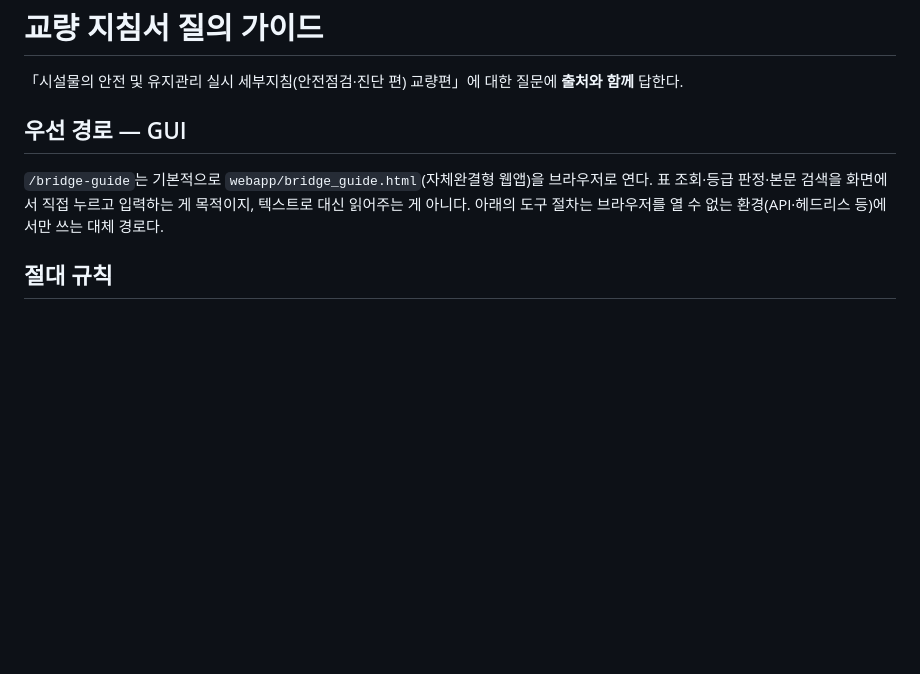
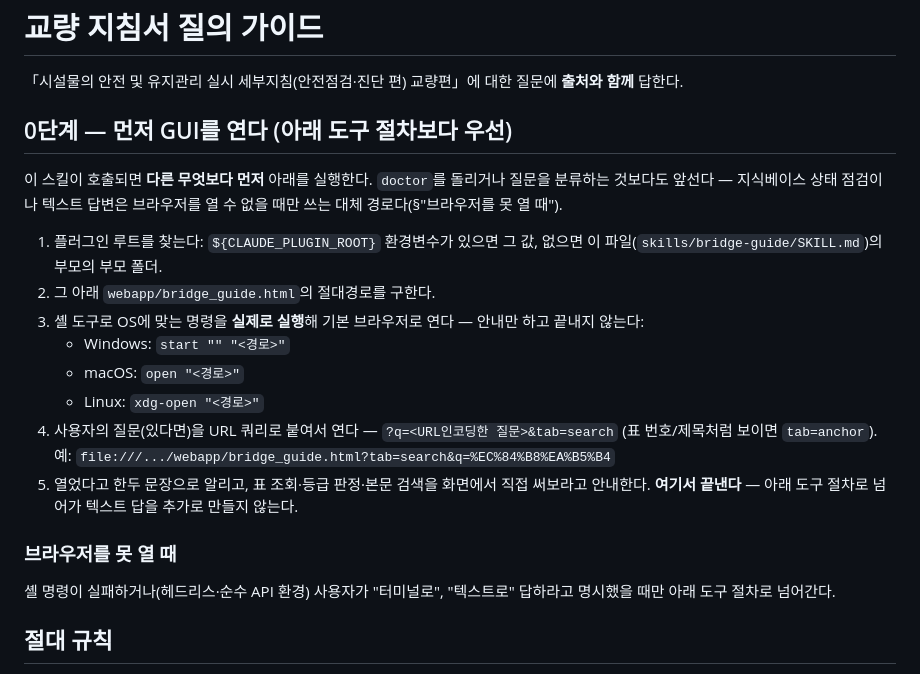
Before and after one commit to bonhyungu-png/bridge-guide, a Markdown page: skills/bridge-guide/SKILL.md, the part around the change. Rendered like a GitHub page; blank space fills up the shorter version.

Commit message:
SKILL.md에도 GUI 여는 실행 단계를 직접 박아넣음
/bridge-guide:bridge-guide 형태(스킬 직접 호출)로 들어오면 commands/bridge-guide.md를 안 거치고 SKILL.md만 읽는다는 걸 확인했다. 그 결과 GUI 안내가 실행되지 않고 예전 doctor/도구 텍스트 흐름으로 빠졌다.

SKILL.md 맨 앞을 "0단계 - 먼저 GUI를 연다"로 바꿔서, 셸 명령으로 webapp/bridge_guide.html을 실제로 여는 절차를 도구 호출보다 먼저·의무적으로 실행하게 했다. 브라우저를 못 여는 환경에서만 기존 도구 절차로 넘어간다.

Co-Authored-By: Claude Sonnet 5 <noreply@anthropic.com>

```diff
--- a/skills/bridge-guide/SKILL.md
+++ b/skills/bridge-guide/SKILL.md
@@ -8,12 +8,31 @@ description: 교량 안전점검 지침서 질의 - 손상을 어느 항목으
 「시설물의 안전 및 유지관리 실시 세부지침(안전점검·진단 편) 교량편」에 대한
 질문에 **출처와 함께** 답한다.
 
-## 우선 경로 — GUI
+## 0단계 — 먼저 GUI를 연다 (아래 도구 절차보다 우선)
 
-`/bridge-guide`는 기본적으로 `webapp/bridge_guide.html`(자체완결형 웹앱)을
-브라우저로 연다. 표 조회·등급 판정·본문 검색을 화면에서 직접 누르고
-입력하는 게 목적이지, 텍스트로 대신 읽어주는 게 아니다. 아래의 도구 절차는
-브라우저를 열 수 없는 환경(API·헤드리스 등)에서만 쓰는 대체 경로다.
+이 스킬이 호출되면 **다른 무엇보다 먼저** 아래를 실행한다. `doctor`를 돌리거나
+질문을 분류하는 것보다도 앞선다 — 지식베이스 상태 점검이나 텍스트 답변은
+브라우저를 열 수 없을 때만 쓰는 대체 경로다(§"브라우저를 못 열 때").
+
+1. 플러그인 루트를 찾는다: `${CLAUDE_PLUGIN_ROOT}` 환경변수가 있으면 그 값,
+   없으면 이 파일(`skills/bridge-guide/SKILL.md`)의 부모의 부모 폴더.
+2. 그 아래 `webapp/bridge_guide.html`의 절대경로를 구한다.
+3. 셸 도구로 OS에 맞는 명령을 **실제로 실행**해 기본 브라우저로 연다 — 안내만
+   하고 끝내지 않는다:
+   - Windows: `start "" "<경로>"`
+   - macOS: `open "<경로>"`
+   - Linux: `xdg-open "<경로>"`
+4. 사용자의 질문(있다면)을 URL 쿼리로 붙여서 연다 — `?q=<URL인코딩한 질문>&tab=search`
+   (표 번호/제목처럼 보이면 `tab=anchor`). 예:
+   `file:///.../webapp/bridge_guide.html?tab=search&q=%EC%84%B8%EA%B5%B4`
+5. 열었다고 한두 문장으로 알리고, 표 조회·등급 판정·본문 검색을 화면에서
+   직접 써보라고 안내한다. **여기서 끝낸다** — 아래 도구 절차로 넘어가
+   텍스트 답을 추가로 만들지 않는다.
+
+### 브라우저를 못 열 때
+
+셸 명령이 실패하거나(헤드리스·순수 API 환경) 사용자가 "터미널로", "텍스트로"
+답하라고 명시했을 때만 아래 도구 절차로 넘어간다.
 
 ## 절대 규칙
 
```
